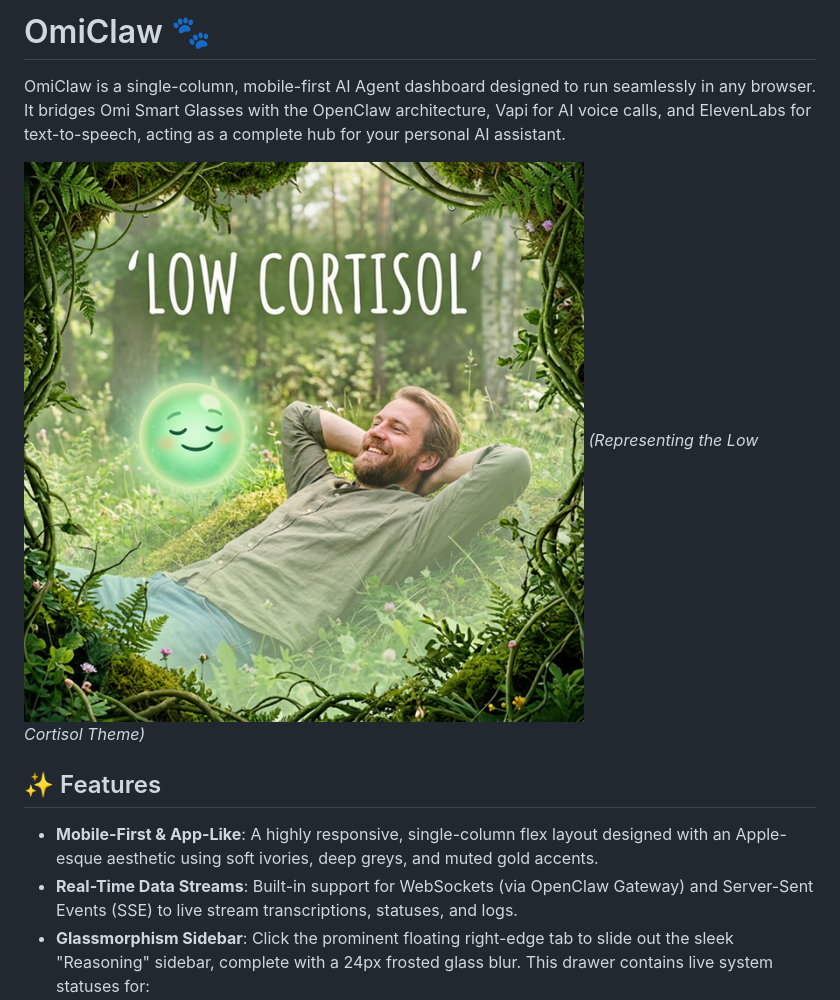
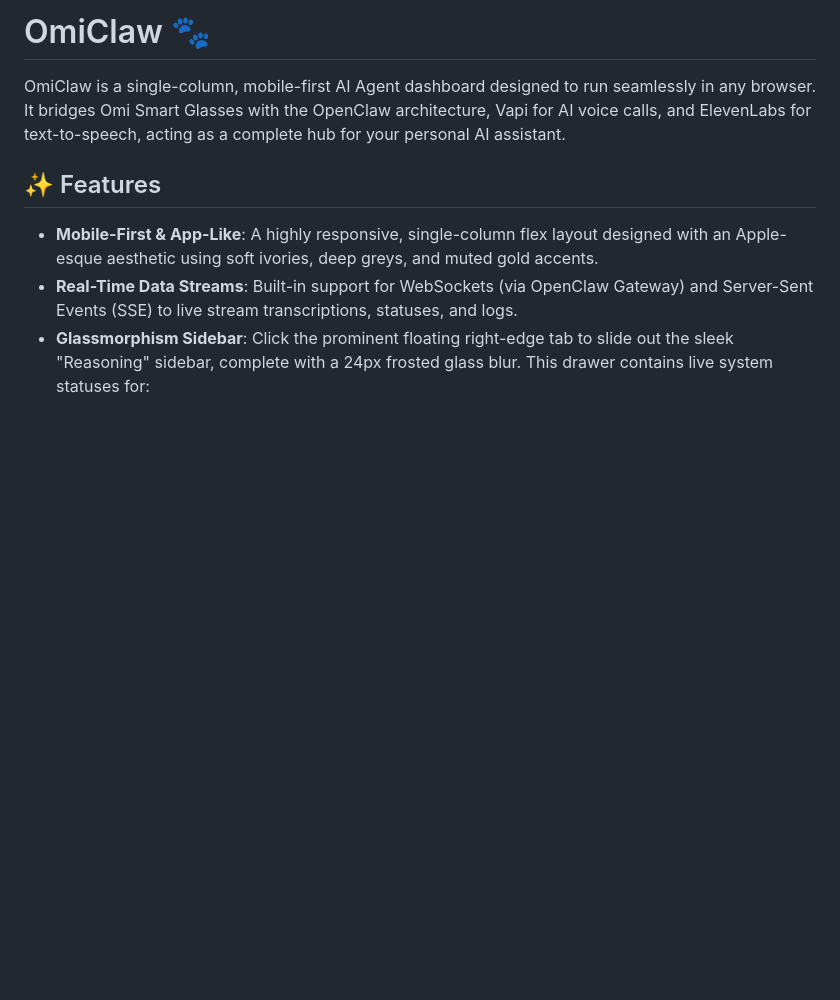
Before and after one commit to rnankani/OmiClaw, a Markdown page: README.md, the part around the change. Rendered like a GitHub page; blank space fills up the shorter version.

```diff
--- a/README.md
+++ b/README.md
@@ -1,8 +1,6 @@
 # OmiClaw 🐾
 
 OmiClaw is a single-column, mobile-first AI Agent dashboard designed to run seamlessly in any browser. It bridges Omi Smart Glasses with the OpenClaw architecture, Vapi for AI voice calls, and ElevenLabs for text-to-speech, acting as a complete hub for your personal AI assistant.
-
-![OmiClaw Light Theme](./public/low_cortisol.png) *(Representing the Low Cortisol Theme)*
 
 ## ✨ Features
 
```
